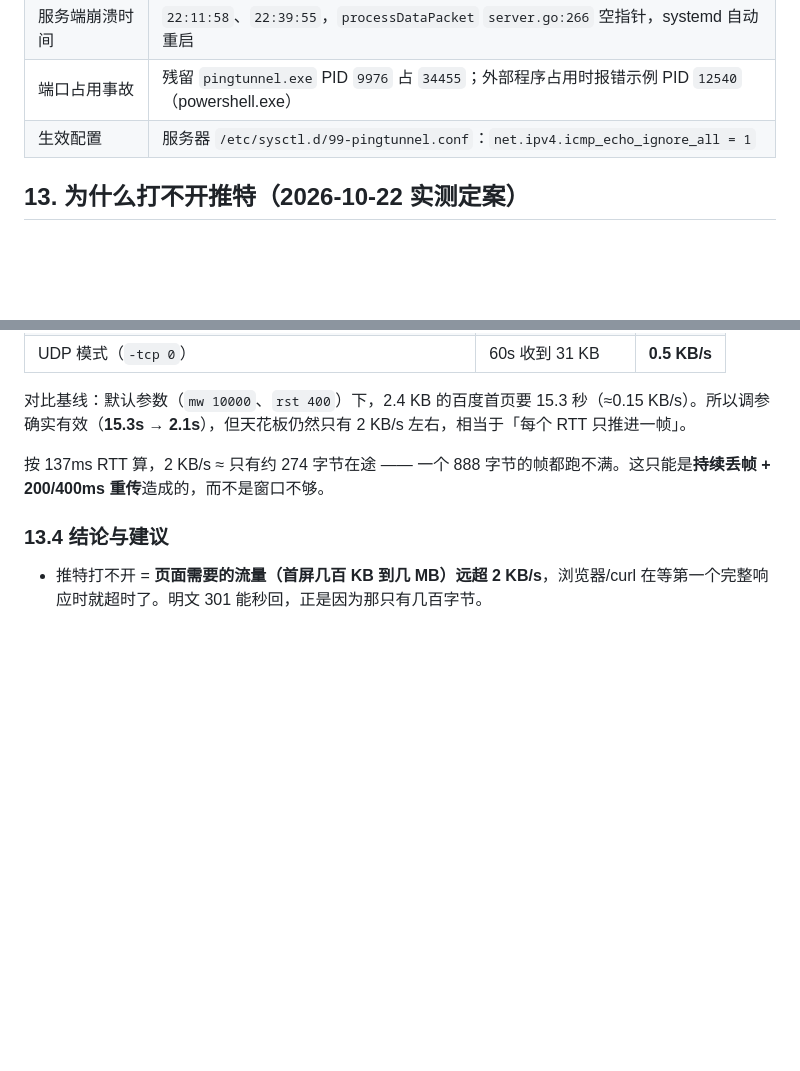
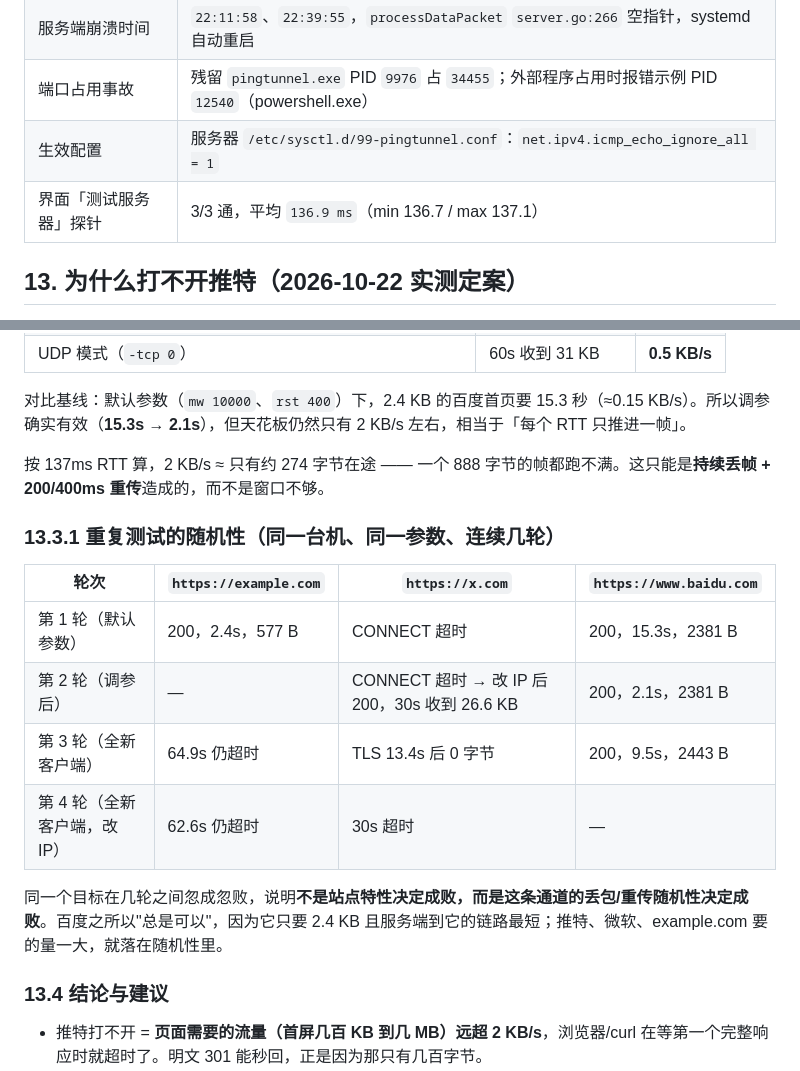
Before and after one commit to jiqing112/pingtunnel-client-mygo, a Markdown page: docs/诊断记录.md, 2 parts joined by grey strips. GitHub-like rendering; blank space fills up the shorter version.

Commit message:
docs: repeat runs show the tunnel, not the site, decides success

```diff
--- a/docs/诊断记录.md
+++ b/docs/诊断记录.md
@@ -328,6 +328,7 @@ Only one usage of each socket address (protocol/network address/port) is normall
 | 服务端崩溃时间 | `22:11:58`、`22:39:55`，`processDataPacket` `server.go:266` 空指针，systemd 自动重启 |
 | 端口占用事故 | 残留 `pingtunnel.exe` PID `9976` 占 `34455`；外部程序占用时报错示例 PID `12540`（powershell.exe） |
 | 生效配置 | 服务器 `/etc/sysctl.d/99-pingtunnel.conf`：`net.ipv4.icmp_echo_ignore_all = 1` |
+| 界面「测试服务器」探针 | 3/3 通，平均 `136.9 ms`（min 136.7 / max 137.1） |
 
 ## 13. 为什么打不开推特（2026-10-22 实测定案）
 
@@ -368,6 +369,17 @@ Only one usage of each socket address (protocol/network address/port) is normall
 
 按 137ms RTT 算，2 KB/s ≈ 只有约 274 字节在途 —— 一个 888 字节的帧都跑不满。这只能是**持续丢帧 + 200/400ms 重传**造成的，而不是窗口不够。
 
+### 13.3.1 重复测试的随机性（同一台机、同一参数、连续几轮）
+
+| 轮次 | `https://example.com` | `https://x.com` | `https://www.baidu.com` |
+| --- | --- | --- | --- |
+| 第 1 轮（默认参数） | 200，2.4s，577 B | CONNECT 超时 | 200，15.3s，2381 B |
+| 第 2 轮（调参后） | — | CONNECT 超时 → 改 IP 后 200，30s 收到 26.6 KB | 200，2.1s，2381 B |
+| 第 3 轮（全新客户端） | 64.9s 仍超时 | TLS 13.4s 后 0 字节 | 200，9.5s，2443 B |
+| 第 4 轮（全新客户端，改 IP） | 62.6s 仍超时 | 30s 超时 | — |
+
+同一个目标在几轮之间忽成忽败，说明**不是站点特性决定成败，而是这条通道的丢包/重传随机性决定成败**。百度之所以"总是可以"，因为它只要 2.4 KB 且服务端到它的链路最短；推特、微软、example.com 要的量一大，就落在随机性里。
+
 ### 13.4 结论与建议
 
 - 推特打不开 = **页面需要的流量（首屏几百 KB 到几 MB）远超 2 KB/s**，浏览器/curl 在等第一个完整响应时就超时了。明文 301 能秒回，正是因为那只有几百字节。
```
